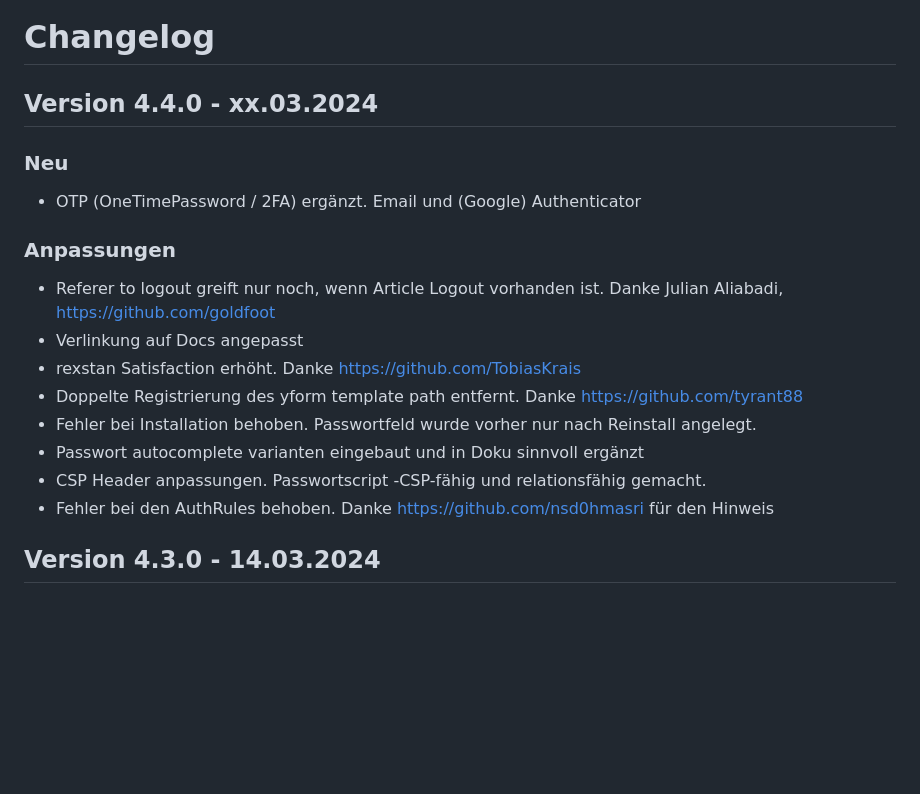
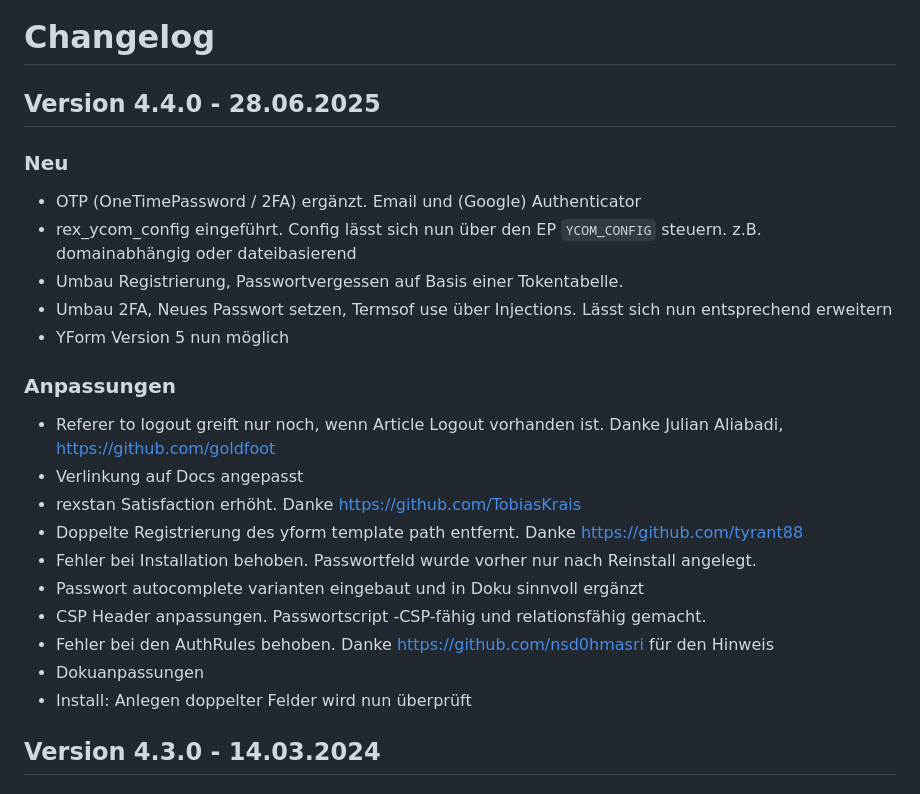
Before and after one commit to yakamara/ycom, a Markdown page: CHANGELOG.md, the part around the change. GitHub-like rendering; blank space fills up the shorter version.

Commit message:
Version 4.4.0

```diff
--- a/CHANGELOG.md
+++ b/CHANGELOG.md
@@ -1,12 +1,16 @@
 Changelog
 =========
 
-Version 4.4.0 - xx.03.2024
+Version 4.4.0 - 28.06.2025
 --------------------------
 
 ### Neu
 
 * OTP (OneTimePassword / 2FA) ergänzt. Email und (Google) Authenticator
+* rex_ycom_config eingeführt. Config lässt sich nun über den EP `YCOM_CONFIG` steuern. z.B. domainabhängig oder dateibasierend
+* Umbau Registrierung, Passwortvergessen auf Basis einer Tokentabelle.
+* Umbau 2FA, Neues Passwort setzen, Termsof use über Injections. Lässt sich nun entsprechend erweitern
+* YForm Version 5 nun möglich
 
 ### Anpassungen
 
@@ -18,6 +22,9 @@ Version 4.4.0 - xx.03.2024
 * Passwort autocomplete varianten eingebaut und in Doku sinnvoll ergänzt
 * CSP Header anpassungen. Passwortscript -CSP-fähig und relationsfähig gemacht.
 * Fehler bei den AuthRules behoben. Danke https://github.com/nsd0hmasri für den Hinweis
+* Dokuanpassungen
+* Install: Anlegen doppelter Felder wird nun überprüft
+
 
 Version 4.3.0 - 14.03.2024
 --------------------------
```
